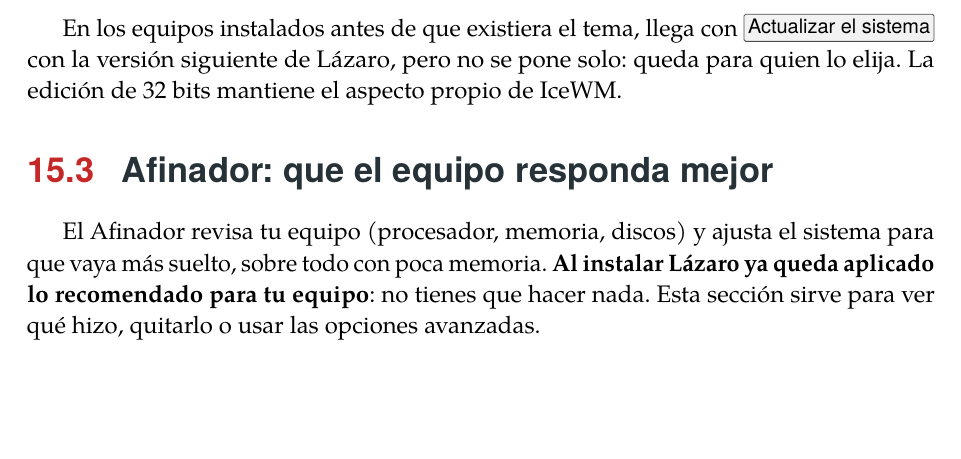
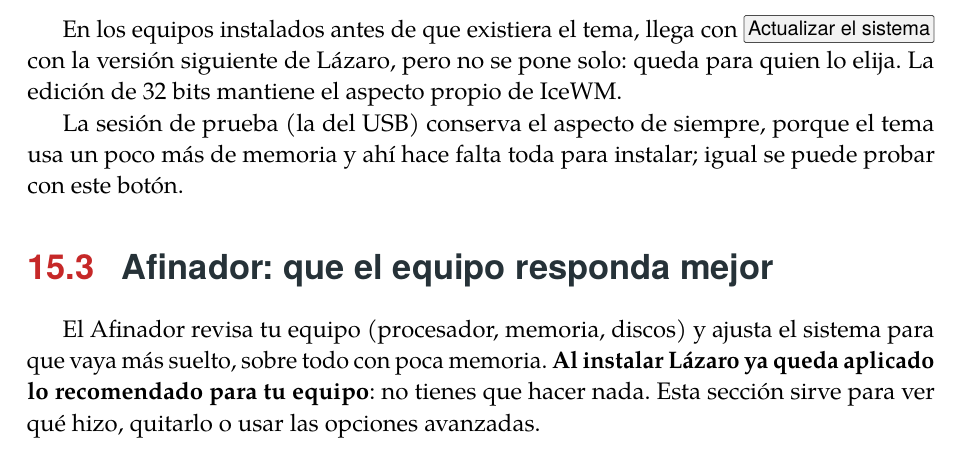
Before and after one commit to Entropio1984/lazaro-linux, a LaTeX book (manual/lazaro-manual.tex, which reads manual/capitulos/15-herramientas.tex): part of page 65 of 88, cut so that both start at the same text, the shorter picture padded with empty space. Compiled offline with pdfLaTeX; a LaTeX package or settings file that is missing is left out.

Commit message:
Sesión de prueba sin el tema Lázaro puesto (memoria)
En la prueba "live bios 2048" la sesión con el tema quedó con unos
50 MB menos libres (tumblerd y xfwm4 más grandes) y, al cambiar de
idioma, Calamares ya no volvió a abrir. La live conserva el aspecto de
siempre; el tema se puede probar desde la Bienvenida y los sistemas
instalados siguen empezando con él. README y manual lo explican.

Co-Authored-By: Claude Opus 5.5 <noreply@anthropic.com>
Claude-Session: https://claude.ai/code/session_01FekxfspnLp1cKcnKmRcszb

```diff
--- a/manual/capitulos/15-herramientas.tex
+++ b/manual/capitulos/15-herramientas.tex
@@ -81,6 +81,10 @@ en la ventana de fondos de cada escritorio.
 En los equipos instalados antes de que existiera el tema, llega con
 \menu{Actualizar el sistema} con la versión siguiente de Lázaro, pero no se pone solo: queda para quien lo
 elija. La edición de 32 bits mantiene el aspecto propio de IceWM.
+
+La sesión de prueba (la del USB) conserva el aspecto de siempre, porque
+el tema usa un poco más de memoria y ahí hace falta toda para instalar;
+igual se puede probar con este botón.
 
 \section{Afinador: que el equipo responda mejor}\label{sec:afinador}
 
```
Also changed, not shown: README.md, 6 other files.
